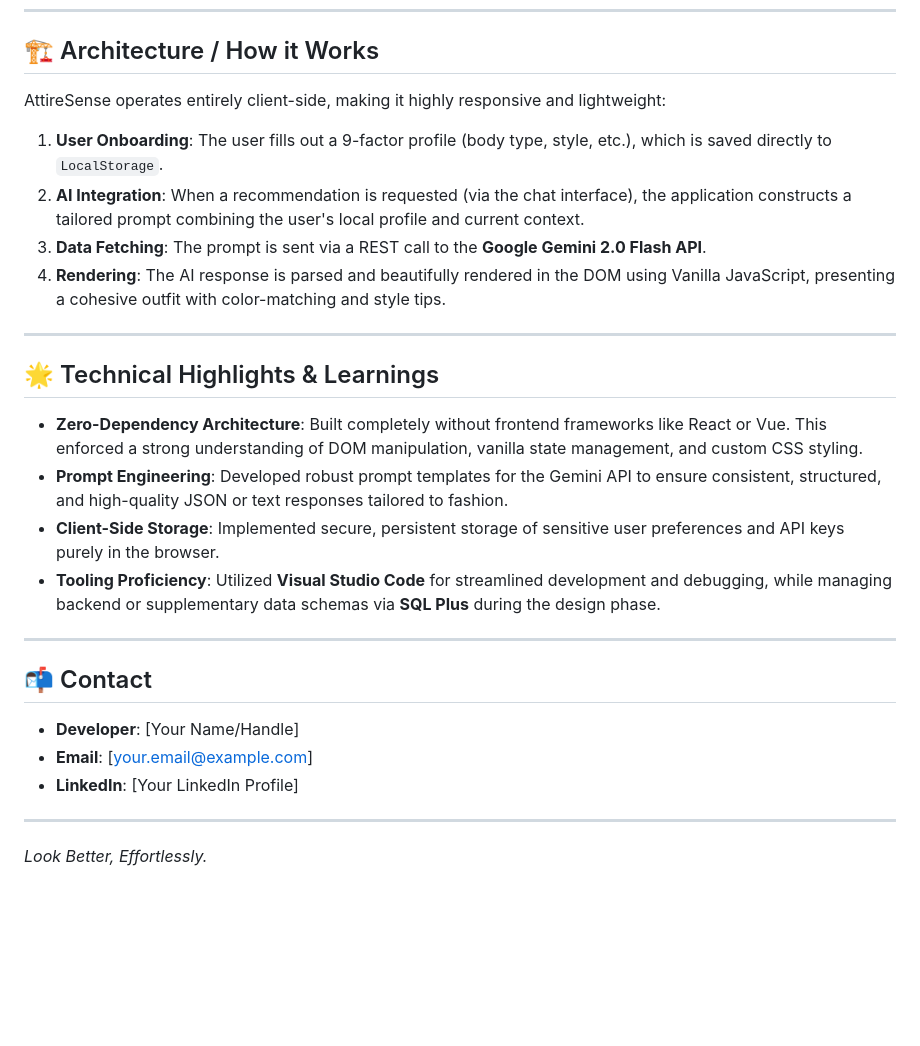
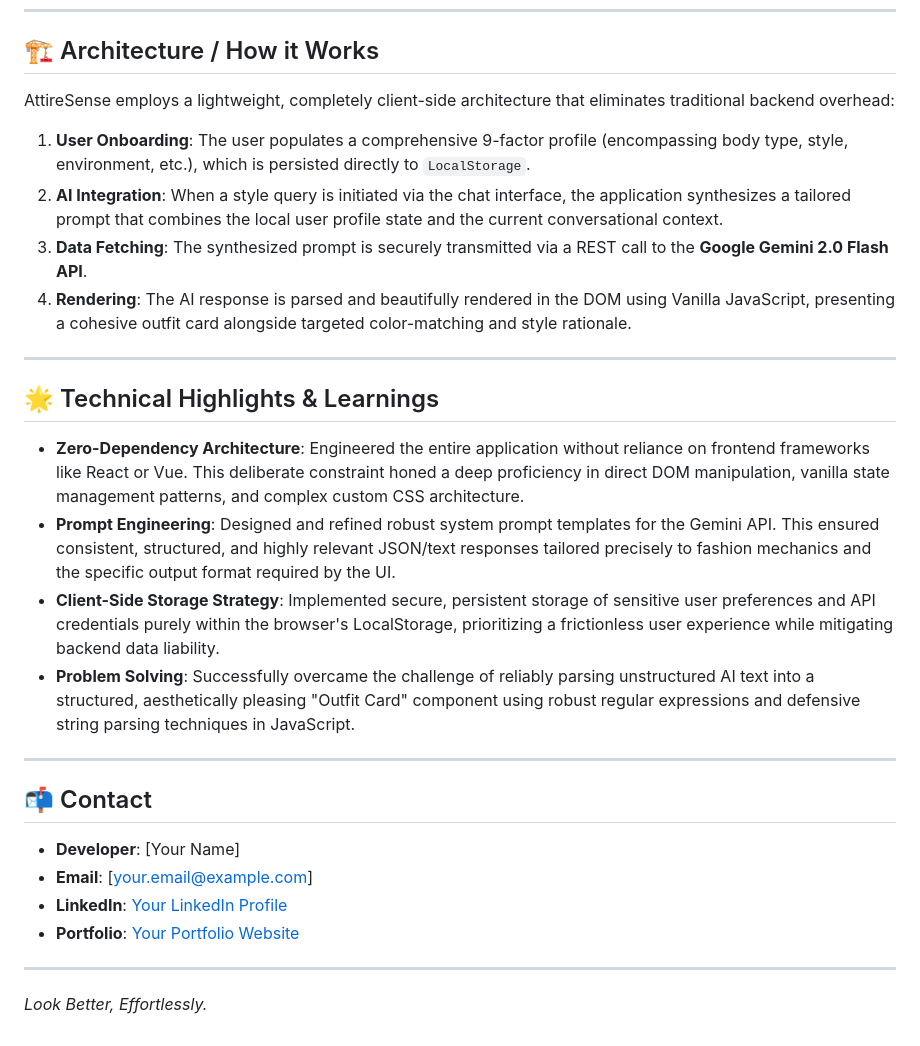
Before and after one commit to oindrilaverse/ATTIRESENSE, a Markdown page: README.md, the part around one of its changes. GitHub-like rendering; blank space fills up the shorter version.

```diff
--- a/README.md
+++ b/README.md
@@ -89,29 +86,30 @@
 
 ## 🏗 Architecture / How it Works
 
-AttireSense operates entirely client-side, making it highly responsive and lightweight:
+AttireSense employs a lightweight, completely client-side architecture that eliminates traditional backend overhead:
 
-1. **User Onboarding**: The user fills out a 9-factor profile (body type, style, etc.), which is saved directly to `LocalStorage`.
-2. **AI Integration**: When a recommendation is requested (via the chat interface), the application constructs a tailored prompt combining the user's local profile and current context.
-3. **Data Fetching**: The prompt is sent via a REST call to the **Google Gemini 2.0 Flash API**.
-4. **Rendering**: The AI response is parsed and beautifully rendered in the DOM using Vanilla JavaScript, presenting a cohesive outfit with color-matching and style tips.
+1. **User Onboarding**: The user populates a comprehensive 9-factor profile (encompassing body type, style, environment, etc.), which is persisted directly to `LocalStorage`.
+2. **AI Integration**: When a style query is initiated via the chat interface, the application synthesizes a tailored prompt that combines the local user profile state and the current conversational context.
+3. **Data Fetching**: The synthesized prompt is securely transmitted via a REST call to the **Google Gemini 2.0 Flash API**.
+4. **Rendering**: The AI response is parsed and beautifully rendered in the DOM using Vanilla JavaScript, presenting a cohesive outfit card alongside targeted color-matching and style rationale.
 
 ---
 
 ## 🌟 Technical Highlights & Learnings
 
-- **Zero-Dependency Architecture**: Built completely without frontend frameworks like React or Vue. This enforced a strong understanding of DOM manipulation, vanilla state management, and custom CSS styling.
-- **Prompt Engineering**: Developed robust prompt templates for the Gemini API to ensure consistent, structured, and high-quality JSON or text responses tailored to fashion.
-- **Client-Side Storage**: Implemented secure, persistent storage of sensitive user preferences and API keys purely in the browser.
-- **Tooling Proficiency**: Utilized **Visual Studio Code** for streamlined development and debugging, while managing backend or supplementary data schemas via **SQL Plus** during the design phase.
+- **Zero-Dependency Architecture**: Engineered the entire application without reliance on frontend frameworks like React or Vue. This deliberate constraint honed a deep proficiency in direct DOM manipulation, vanilla state management patterns, and complex custom CSS architecture.
+- **Prompt Engineering**: Designed and refined robust system prompt templates for the Gemini API. This ensured consistent, structured, and highly relevant JSON/text responses tailored precisely to fashion mechanics and the specific output format required by the UI.
+- **Client-Side Storage Strategy**: Implemented secure, persistent storage of sensitive user preferences and API credentials purely within the browser's LocalStorage, prioritizing a frictionless user experience while mitigating backend data liability.
+- **Problem Solving**: Successfully overcame the challenge of reliably parsing unstructured AI text into a structured, aesthetically pleasing "Outfit Card" component using robust regular expressions and defensive string parsing techniques in JavaScript.
 
 ---
 
 ## 📬 Contact
 
-- **Developer**: [Your Name/Handle]
+- **Developer**: [Your Name]
 - **Email**: [your.email@example.com]
-- **LinkedIn**: [Your LinkedIn Profile]
+- **LinkedIn**: [Your LinkedIn Profile](#)
+- **Portfolio**: [Your Portfolio Website](#)
 
 ---
 *Look Better, Effortlessly.*
```
Also changed, not shown: other parts of README.md (+16 -19 lines).
